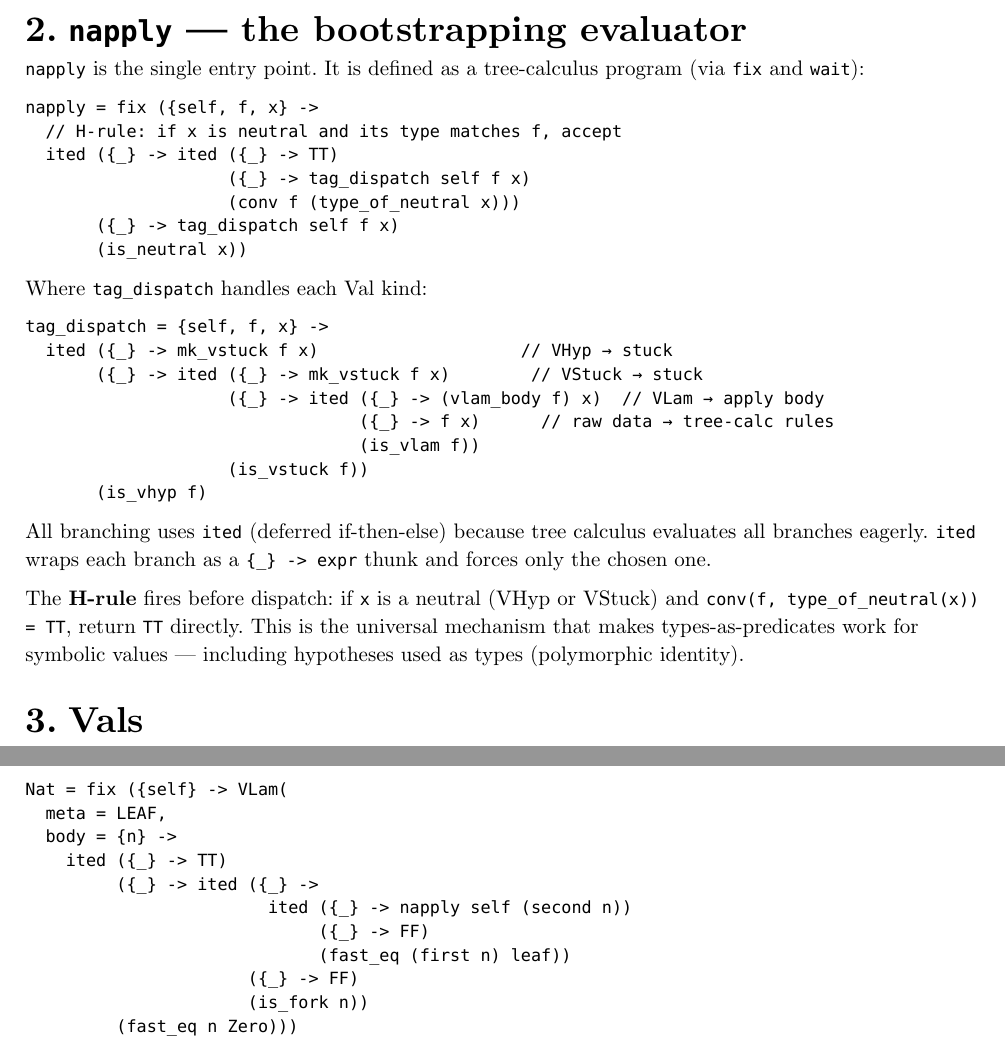
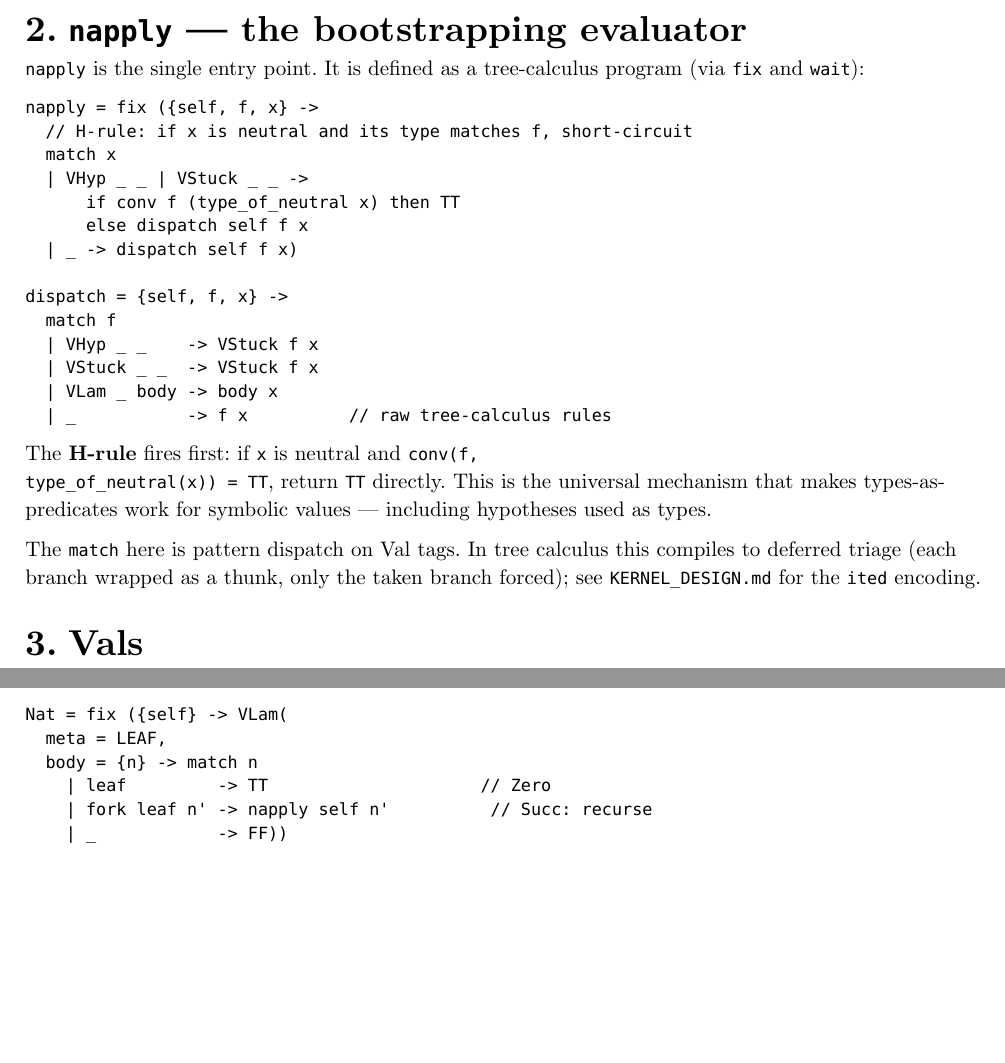
Before and after one commit to libdither/disp, a Typst document (TYPE_THEORY.typ): two parts of pages 1 and 4 of 6 before the commit and two parts of pages 1 and 3 of 6 after it, joined at a grey line, cut so that both start at the same text, the shorter picture padded with empty space. Compiled offline with Typst 0.15.

Commit message:
Replace ited with match pseudocode in TYPE_THEORY.typ
All definitions now use pattern-match syntax instead of the ited
(deferred if-then-else) tree-calculus encoding. The match compiles
to deferred triage in tree calculus (documented in KERNEL_DESIGN.md).

napply: match x for H-rule, match f for tag dispatch
Type n: match on neutral/universe/Pi/registered cases
Nat: match leaf / fork leaf n' / fallback

Removed ited from glossary. Removed duplicate section header.

````diff
--- a/TYPE_THEORY.typ
+++ b/TYPE_THEORY.typ
@@ -59,12 +59,18 @@ program (via `fix` and `wait`):
 
 ```disp
 napply = fix ({self, f, x} ->
-  // H-rule: if x is neutral and its type matches f, accept
-  ited ({_} -> ited ({_} -> TT)
-                    ({_} -> tag_dispatch self f x)
-                    (conv f (type_of_neutral x)))
-       ({_} -> tag_dispatch self f x)
-       (is_neutral x))
+  // H-rule: if x is neutral and its type matches f, short-circuit
+  match x
+  | VHyp _ _ | VStuck _ _ ->
+      if conv f (type_of_neutral x) then TT
+      else dispatch self f x
+  | _ -> dispatch self f x)
+
+dispatch = {self, f, x} ->
+  match f
+  | VHyp _ _    -> VStuck f x
+  | VStuck _ _  -> VStuck f x
+  | VLam _ body -> body x
+  | _           -> f x          // raw tree-calculus rules
 ```
 
-Where `tag_dispatch` handles each Val kind:
@@ -71,24 +80,9 @@ Where `tag_dispatch` handles each Val kind:
+values --- including hypotheses used as types.
 
-```disp
-tag_dispatch = {self, f, x} ->
-  ited ({_} -> mk_vstuck f x)                    // VHyp → stuck
-       ({_} -> ited ({_} -> mk_vstuck f x)        // VStuck → stuck
-                    ({_} -> ited ({_} -> (vlam_body f) x)  // VLam → apply body
-                                 ({_} -> f x)      // raw data → tree-calc rules
-                                 (is_vlam f))
-                    (is_vstuck f))
-       (is_vhyp f)
-```
-
-All branching uses `ited` (deferred if-then-else) because tree
-calculus evaluates all branches eagerly. `ited` wraps each branch as
-a `{_} -> expr` thunk and forces only the chosen one.
-
-The *H-rule* fires before dispatch: if `x` is a neutral (VHyp or
-VStuck) and `conv(f, type_of_neutral(x)) = TT`, return `TT`
-directly. This is the universal mechanism that makes types-as-predicates
-work for symbolic values --- including hypotheses used as types
-(polymorphic identity).
+The `match` here is pattern dispatch on Val tags. In tree calculus this
+compiles to deferred triage (each branch wrapped as a thunk, only the
+taken branch forced); see #raw("KERNEL_DESIGN.md") for the `ited`
+encoding.
 
 = Vals
 
@@ -217,13 +208,9 @@ metadata (for `type_of_neutral`); terms do not.
 ```disp
 Type n = VLam(
   meta = fork(UNIV_TAG, n),
-  body = {t} ->
-    // Case 4 first: cumulative neutral (body-level, not H-rule)
-    ited ({_} ->
-           ited ({_} -> le (universe_rank (type_of_neutral t)) n)
-                ({_} -> FF)
-                (is_universe (type_of_neutral t)))
-         ({_} ->
-           // Case 1: universe below n
-           ited ({_} -> lt (universe_rank t) n)
-                ({_} ->
+  body = {t} -> match t
+    | VHyp _ _ | VStuck _ _ ->       // Case 4: cumulative neutral
+        let t_type = type_of_neutral t
+        match t_type
+        | VLam (fork UNIV_TAG k) _ -> le k n
+        | _ -> FF
@@ -257,15 +240,10 @@ hypotheses directly.
 ```disp
 Nat = fix ({self} -> VLam(
   meta = LEAF,
-  body = {n} ->
-    ited ({_} -> TT)
-         ({_} -> ited ({_} ->
-                        ited ({_} -> napply self (second n))
-                             ({_} -> FF)
-                             (fast_eq (first n) leaf))
-                      ({_} -> FF)
-                      (is_fork n))
-         (fast_eq n Zero)))
+  body = {n} -> match n
+    | leaf         -> TT                     // Zero
+    | fork leaf n' -> napply self n'          // Succ: recurse
+    | _            -> FF))
 ```
 
 == `Eq` --- propositional equality
@@ -399,9 +377,8 @@ using the NbE API, and emits raw trees.
   [`is_neutral`],  [`TT` iff `v` is VHyp or VStuck.],
   [`TT` / `FF`],   [Encoded booleans. `TT = leaf`, `FF = stem(leaf)`.],
   [`H-rule`],      [In `napply`: if `x` is neutral and `conv(f, type_of_neutral(x)) = TT`, return `TT`. Universal, not type-specific.],
-  [`wait`],        [Deferred application: `wait a b c = a(b)(c)` but `wait(a)(b)` does not evaluate `a(b)`.],
-  [`ited`],        [Deferred if-then-else: branches are thunks, only the chosen one is forced.],
-  [`fix`],         [Fixed-point via `wait`. Demand-driven recursion.],
+  [`wait`],        [Deferred application: `wait a b c = a(b)(c)` but `wait(a)(b)` does not evaluate `a(b)`. See #raw("KERNEL_DESIGN.md").],
+  [`fix`],         [Fixed-point via `wait`. Demand-driven recursion. See #raw("KERNEL_DESIGN.md").],
   [`TAG_ROOT`],    [Canonical tree prefix distinguishing tagged Vals from data.],
   [`PI_TAG` / `UNIV_TAG`],[Metadata tags in VLam's `meta` field.],
   [*quote*],       [Convert a closed Val to a raw tree-calculus term (bracket abstraction). One-way, lossy (metadata stripped).],
````
Also changed, not shown: TYPE_THEORY.typ (28 more changed lines).
